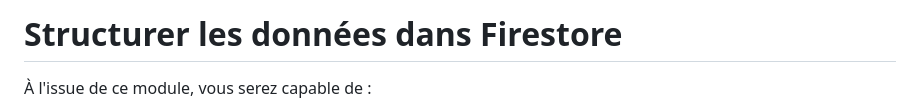
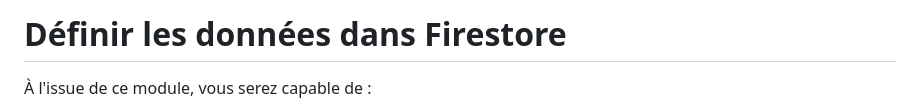
Before and after one commit to jm-courses/firebase, a Markdown page: 05 - Stocker des données en temps réel avec Cloud Firestore/02AN - Définir les données dans Firestore.md, the part around the change. Rendered like a GitHub page.

Commit message:
Rename 05/02AN chapter

```diff
--- a/05 - Stocker des données en temps réel avec Cloud Firestore/02AN - Structurer les données dans Firestore.md
+++ b/05 - Stocker des données en temps réel avec Cloud Firestore/02AN - Définir les données dans Firestore.md
@@ -1,4 +1,4 @@
-# Structurer les données dans Firestore
+# Définir les données dans Firestore
 
 À l'issue de ce module, vous serez capable de :
 
```
